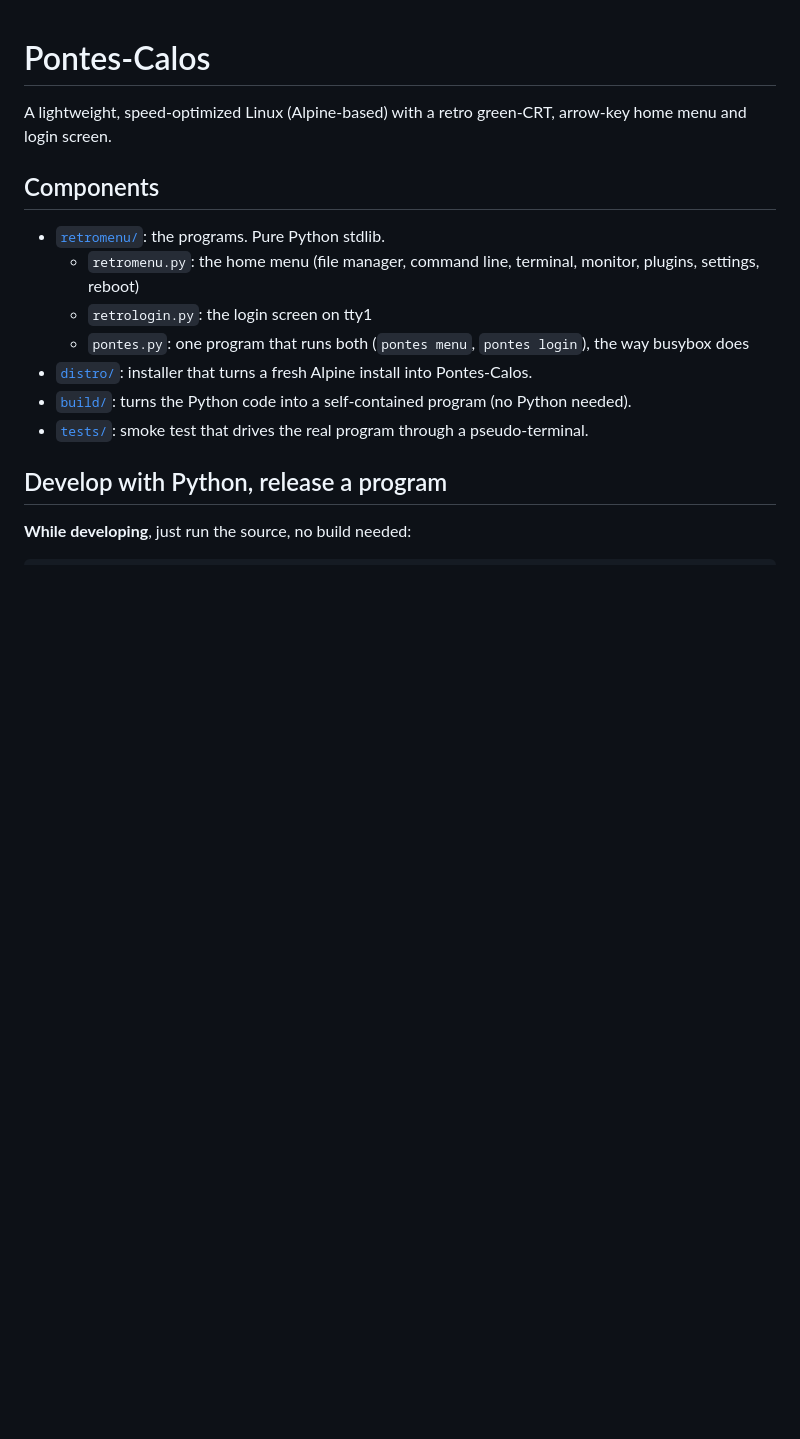
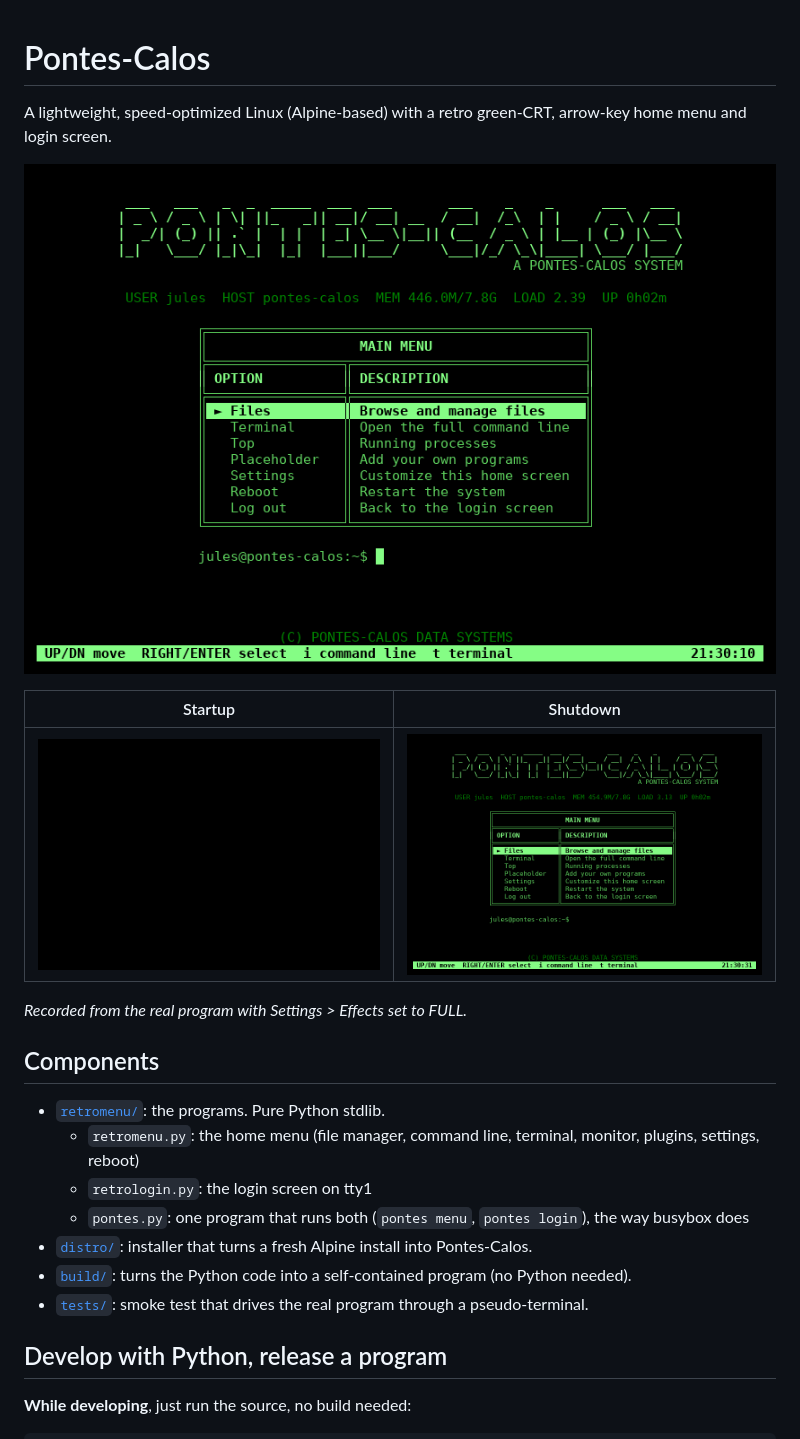
Before and after one commit to bababoy06/PCal-terminal, a Markdown page: README.md, the part around the change. GitHub-like rendering; pictures changed too: docs/media/menu-idle.png (added), docs/media/shutdown.gif (added), docs/media/startup.gif (added); blank space fills up the shorter version.

Commit message:
Add screenshots and startup/shutdown GIFs to the README
Co-Authored-By: Claude Opus 5.5 <noreply@anthropic.com>
Claude-Session: https://claude.ai/code/session_01CLUJ8xdDf2R379K8KGaaJJ

```diff
--- a/README.md
+++ b/README.md
@@ -1,6 +1,14 @@
 # Pontes-Calos
 
 A lightweight, speed-optimized Linux (Alpine-based) with a retro green-CRT, arrow-key home menu and login screen.
+
+![The Pontes-Calos main menu](docs/media/menu-idle.png)
+
+| Startup | Shutdown |
+|---|---|
+| ![Startup: the picture opens from a bright line, the boot screen types its checks, then the menu appears](docs/media/startup.gif) | ![Shutdown: moving to Log out with the phosphor afterglow, then the picture collapses to a line and a dot](docs/media/shutdown.gif) |
+
+*Recorded from the real program with Settings > Effects set to FULL.*
 
 ## Components
 
```
